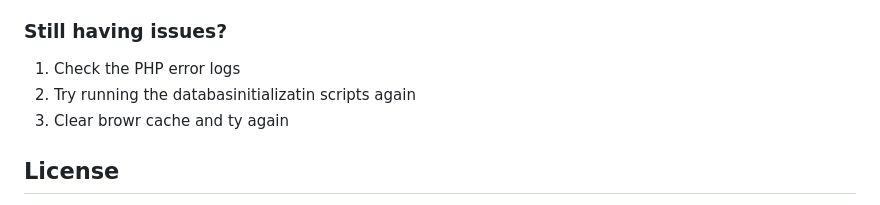
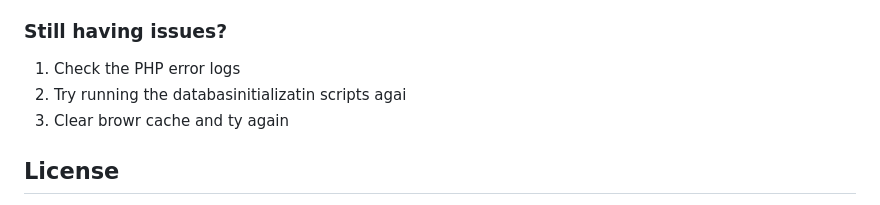
Before and after one commit to relinxx/Greentrack-WebApp, a Markdown page: README.md, the part around the change. Drawn GitHub-style.

```diff
--- a/README.md
+++ b/README.md
@@ -113,7 +113,7 @@ After running the sample data initialization, you can use these test accounts:
 ### Still having issues?
 
 1. Check the PHP error logs
-2. Try running the databasinitializatin scripts again
+2. Try running the databasinitializatin scripts agai
 3. Clear browr cache and ty again
 
 ## License
```
